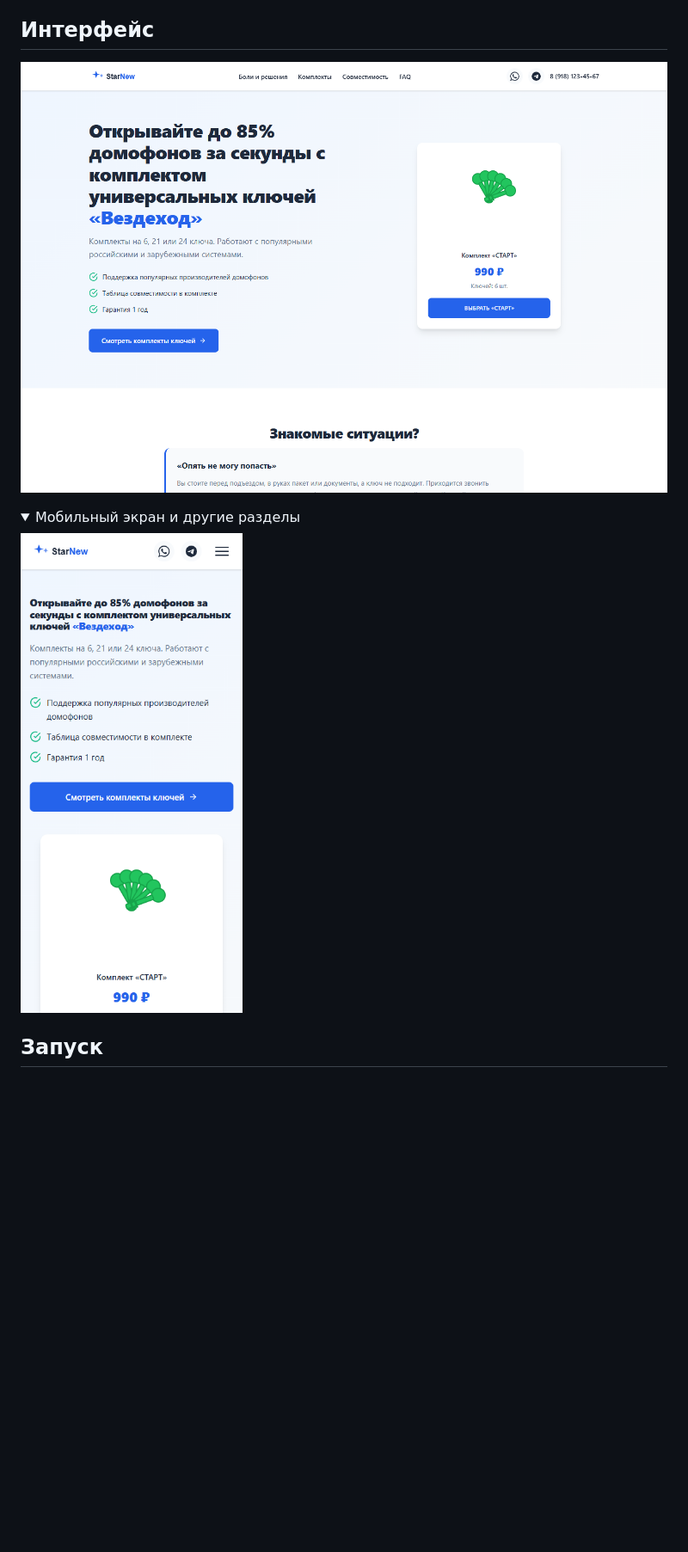
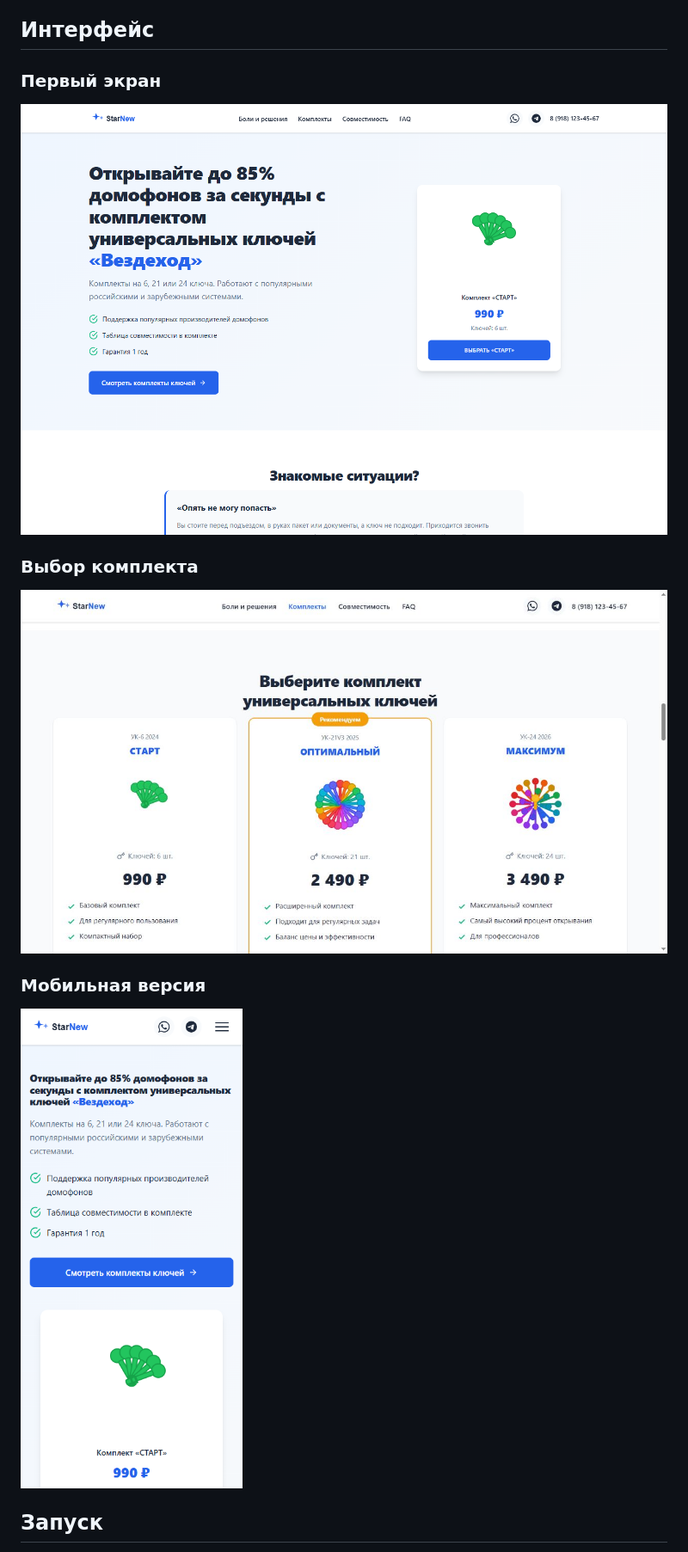
Before and after one commit to gek-finn/starnew-landing, a Markdown page: README.md, the part around the change. Shown at 86% size. Drawn GitHub-style; pictures changed too: docs/screenshots/detail-1.jpg (added); folded sections open; blank space fills up the shorter version.

Commit message:
docs: show three project screenshots

```diff
--- a/README.md
+++ b/README.md
@@ -27,14 +27,17 @@ HTML · CSS · JavaScript · Google Apps Script
 
 ## Интерфейс
 
-![Интерфейс приложения на демонстрационных данных](docs/screenshots/desktop.png)
+### Первый экран
 
-<details>
-<summary>Мобильный экран и другие разделы</summary>
+![Первый экран](docs/screenshots/desktop.png)
 
-![mobile](docs/screenshots/mobile.png)
+### Выбор комплекта
 
-</details>
+![Выбор комплекта](docs/screenshots/detail-1.jpg)
+
+### Мобильная версия
+
+![Мобильная версия](docs/screenshots/mobile.png)
 
 ## Запуск
 
```
